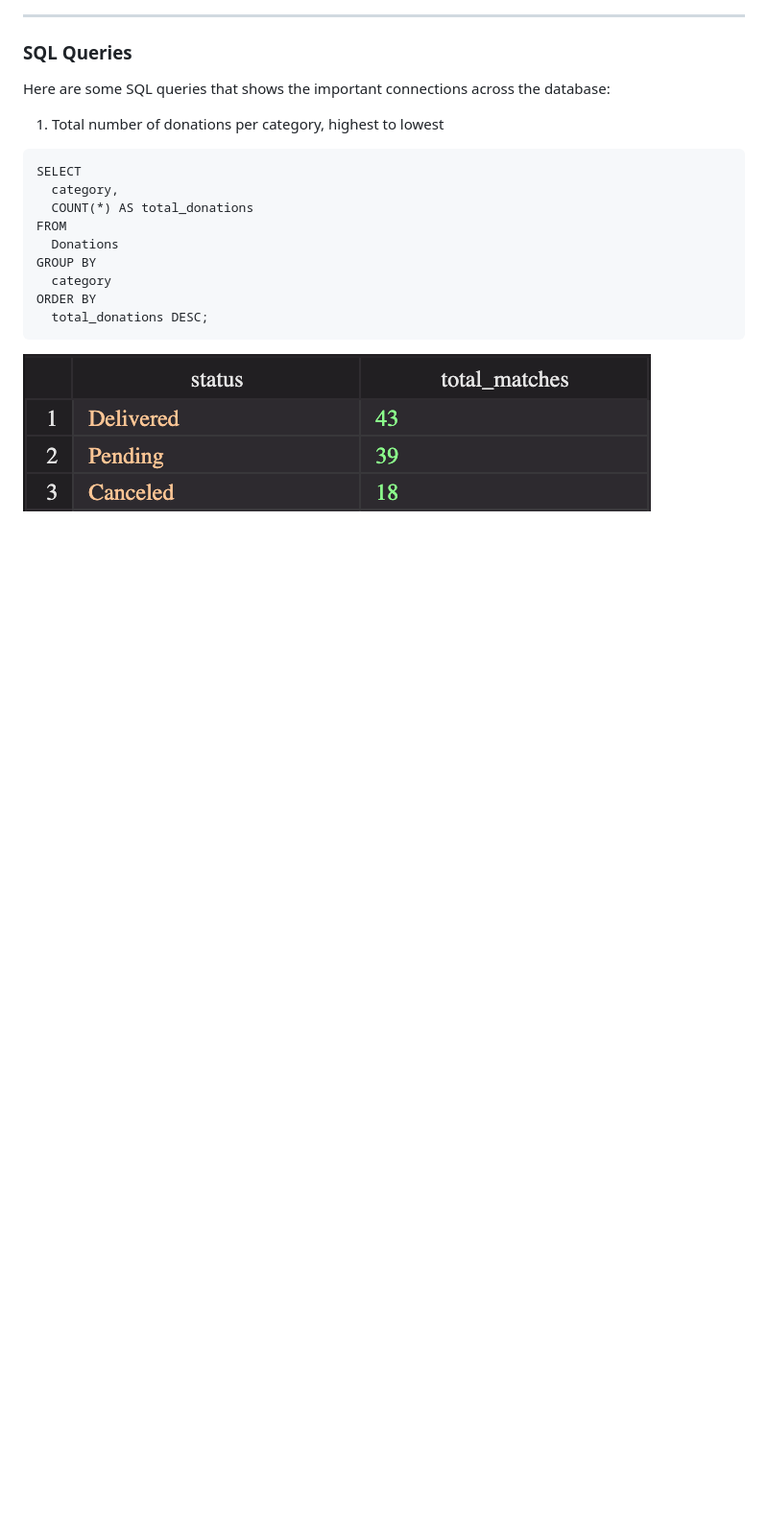
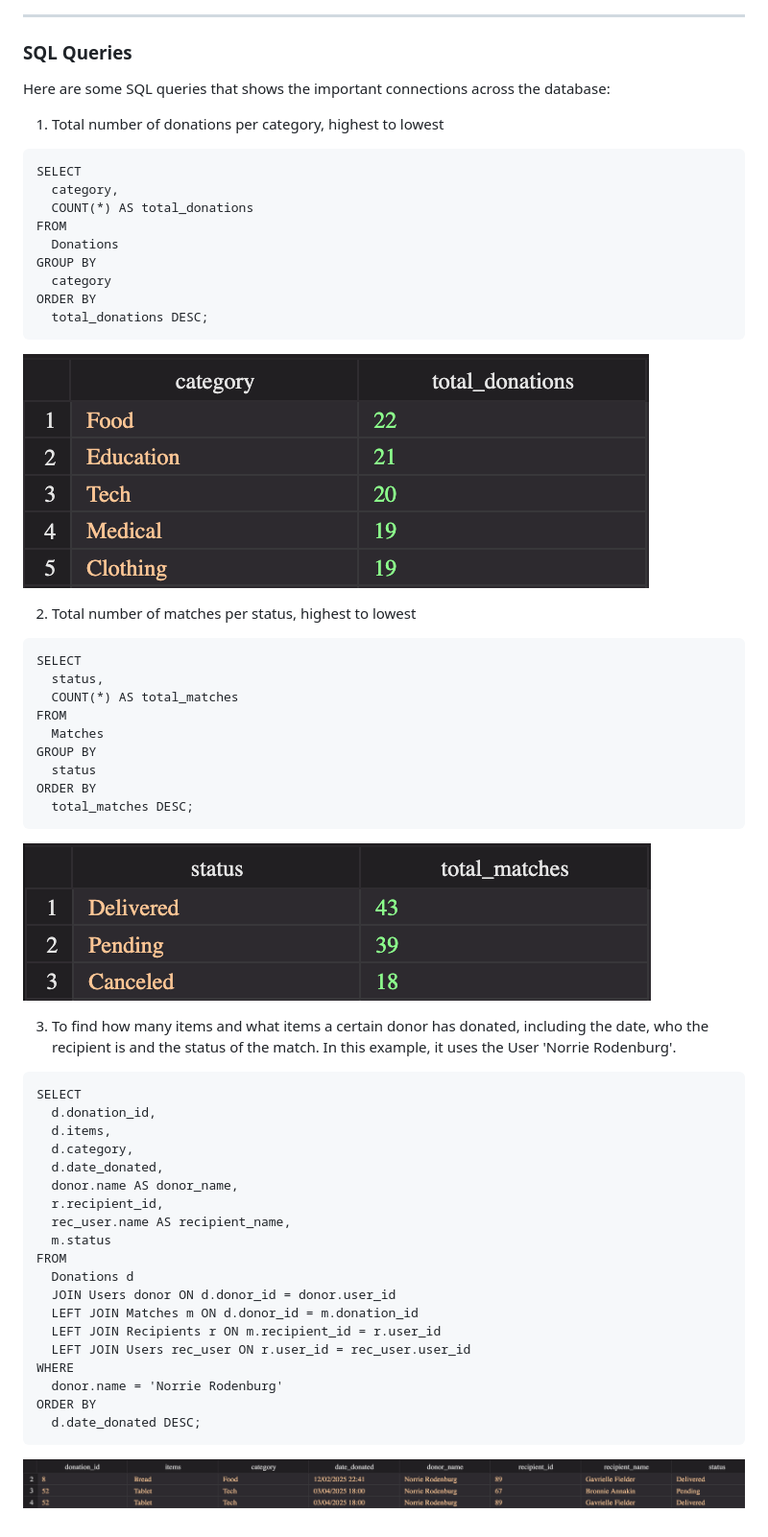
Before and after one commit to SadDiamonds/CPTProjectT3, a Markdown page: README.md, the part around the change printed below. Shown: that part at 96% size. Drawn GitHub-style; pictures changed too: Images/SQL_Query2.png (added), Images/SQL_Query3.png (added); blank space fills up the shorter version.

````diff
--- a/README.md
+++ b/README.md
@@ -267,4 +267,44 @@ GROUP BY
 ORDER BY
   total_donations DESC;
 ```
+![](Images/SQL_Query2.png)
+
+2. Total number of matches per status, highest to lowest
+
+```
+SELECT
+  status,
+  COUNT(*) AS total_matches
+FROM
+  Matches
+GROUP BY
+  status
+ORDER BY
+  total_matches DESC;
+```
 ![](Images/SQL_Query1..png)
+
+3. To find how many items and what items a certain donor has donated, including the date, who the recipient is and the status of the match. In this example, it uses the User 'Norrie Rodenburg'.
+
+```
+SELECT
+  d.donation_id,
+  d.items,
+  d.category,
+  d.date_donated,
+  donor.name AS donor_name,
+  r.recipient_id,
+  rec_user.name AS recipient_name,
+  m.status
+FROM
+  Donations d
+  JOIN Users donor ON d.donor_id = donor.user_id
+  LEFT JOIN Matches m ON d.donor_id = m.donation_id
+  LEFT JOIN Recipients r ON m.recipient_id = r.user_id
+  LEFT JOIN Users rec_user ON r.user_id = rec_user.user_id
+WHERE
+  donor.name = 'Norrie Rodenburg'
+ORDER BY
+  d.date_donated DESC;
+```
+![](Images/SQL_Query3.png)
````
Also changed, not shown: other parts of README.md (+1 -1 lines), 1 other file.
